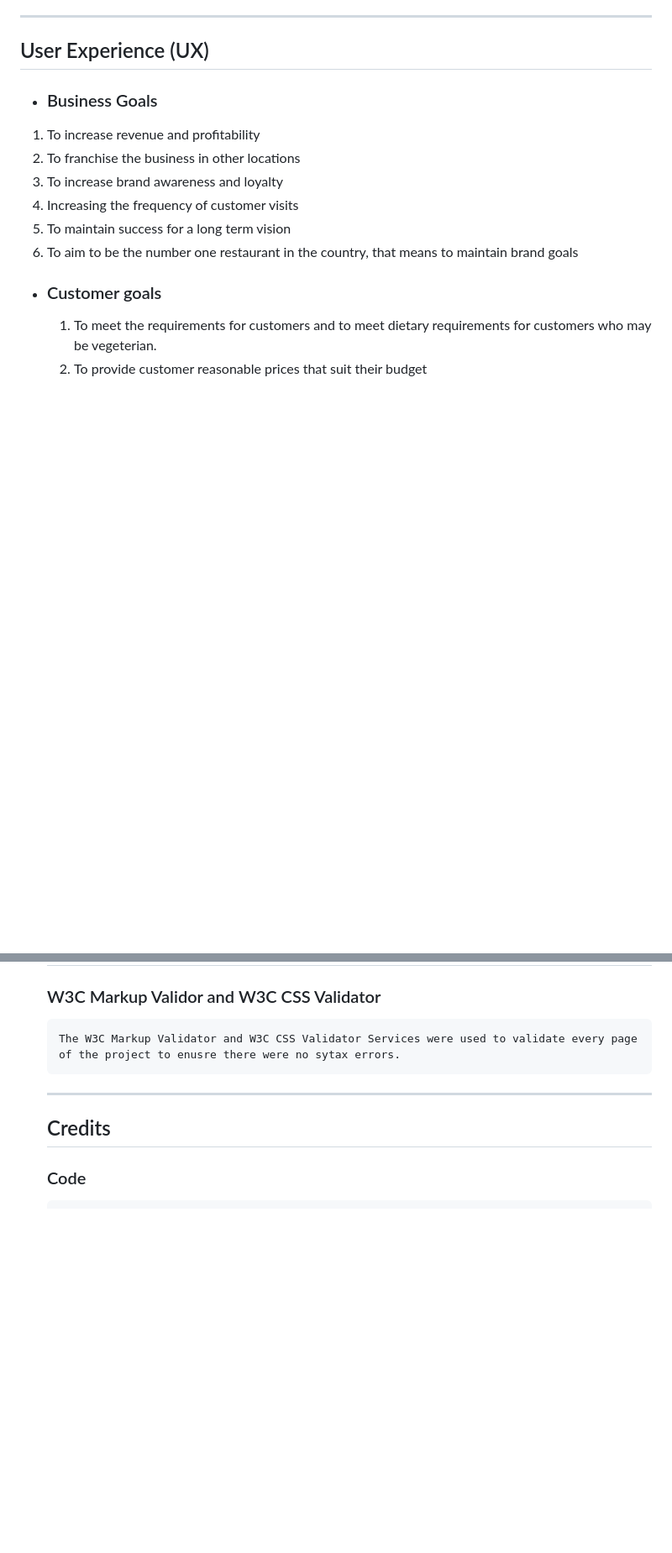
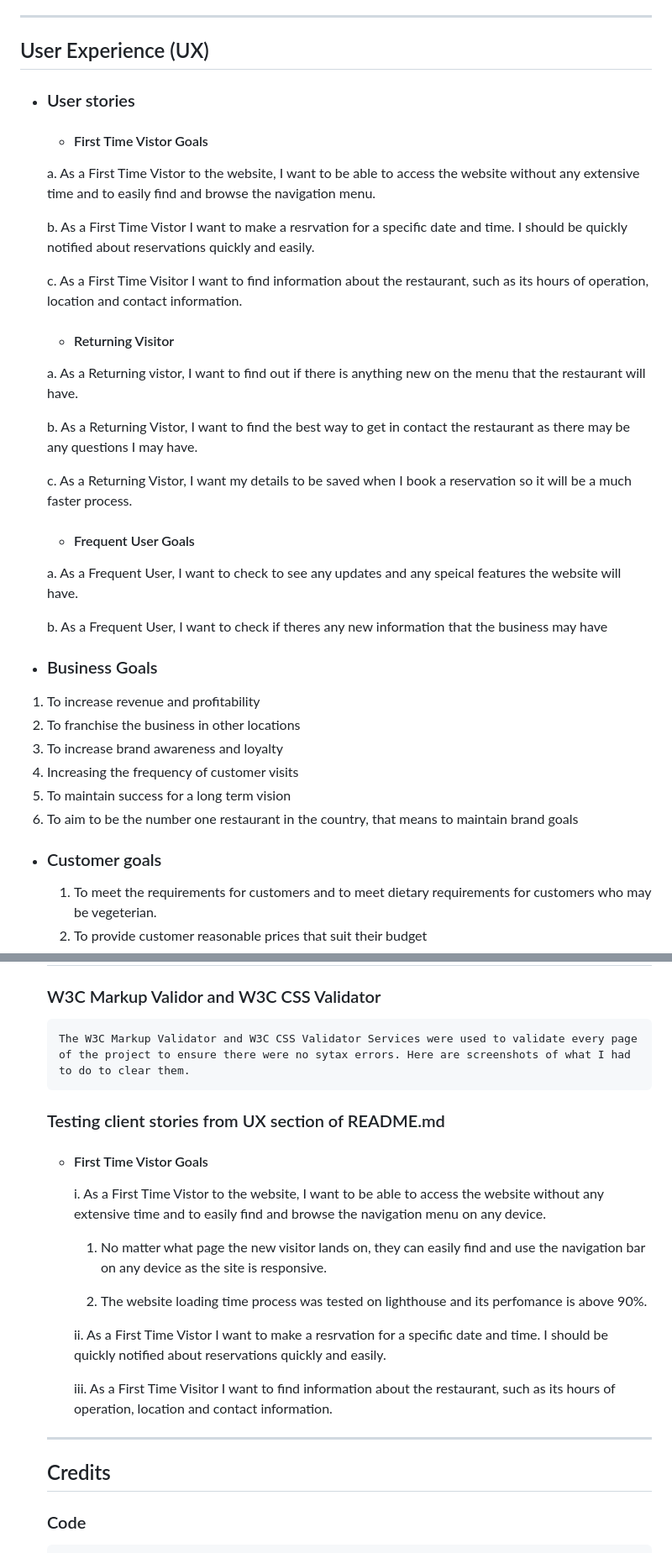
Before and after one commit to A-Gr33n/Milestone-Project-1, a Markdown page: README.md, 2 parts joined by grey strips. Shown: that part at 84% size. Drawn GitHub-style; blank space fills up the shorter version.

Commit message:
Initial commit

```diff
--- a/README.md
+++ b/README.md
@@ -8,6 +8,27 @@
 
 ----
 ## User Experience (UX)
+ * ### User stories
+
+   * #### First Time Vistor Goals
+    a. As a First Time Vistor to the website, I want to be able to access the website without any extensive time and to easily find and browse the navigation menu.
+
+    b. As a First Time Vistor I want to make a resrvation for a specific date and time. I should be quickly notified about reservations quickly and easily.
+
+    c. As a First Time Visitor I want to find information about the restaurant, such as its hours of operation, location and contact information.
+    * #### Returning Visitor
+    a. As a Returning vistor, I want to find out if there is anything new on the menu that the restaurant will have.
+
+    b. As a Returning Vistor, I want to find the best way to get in contact the restaurant as there may be any questions I may have.
+
+    c. As a Returning Vistor, I want my details to be saved when I book a reservation so it will be a much faster process.
+
+    * #### Frequent User Goals
+     a. As a Frequent User, I want to check to see any updates and any speical features the website will have.
+
+     b. As a Frequent User, I want to check if theres any new information that the business may have
+
+
  *  ### Business Goals
   1.   To increase revenue and profitability
   1.   To franchise the business in other locations
@@ -81,7 +102,20 @@
      -----
     ## Testing
      ### W3C Markup Validor and W3C CSS Validator
-      The W3C Markup Validator and W3C CSS Validator Services were used to validate every page of the project to enusre there were no sytax errors.
+      The W3C Markup Validator and W3C CSS Validator Services were used to validate every page of the project to ensure there were no sytax errors. Here are screenshots of what I had to do to clear them.
+
+     ### Testing client stories from UX section of README.md
+     * #### First Time Vistor Goals
+       i. As a First Time Vistor to the website, I want to be able to access the website without any extensive time and to easily find and browse the navigation menu on any device.
+          1. No matter what page the new visitor lands on, they can easily find and use the navigation bar on any device as the site is responsive.
+
+         2. The website loading time process was tested on lighthouse and its perfomance is above 90%.
+
+       ii. As a First Time Vistor I want to make a resrvation for a specific date and time. I should be quickly notified about reservations quickly and easily.
+
+
+       iii. As a First Time Visitor I want to find information about the restaurant, such as its hours of operation, location and contact information.
+
      ------
     ## Credits
 
```
